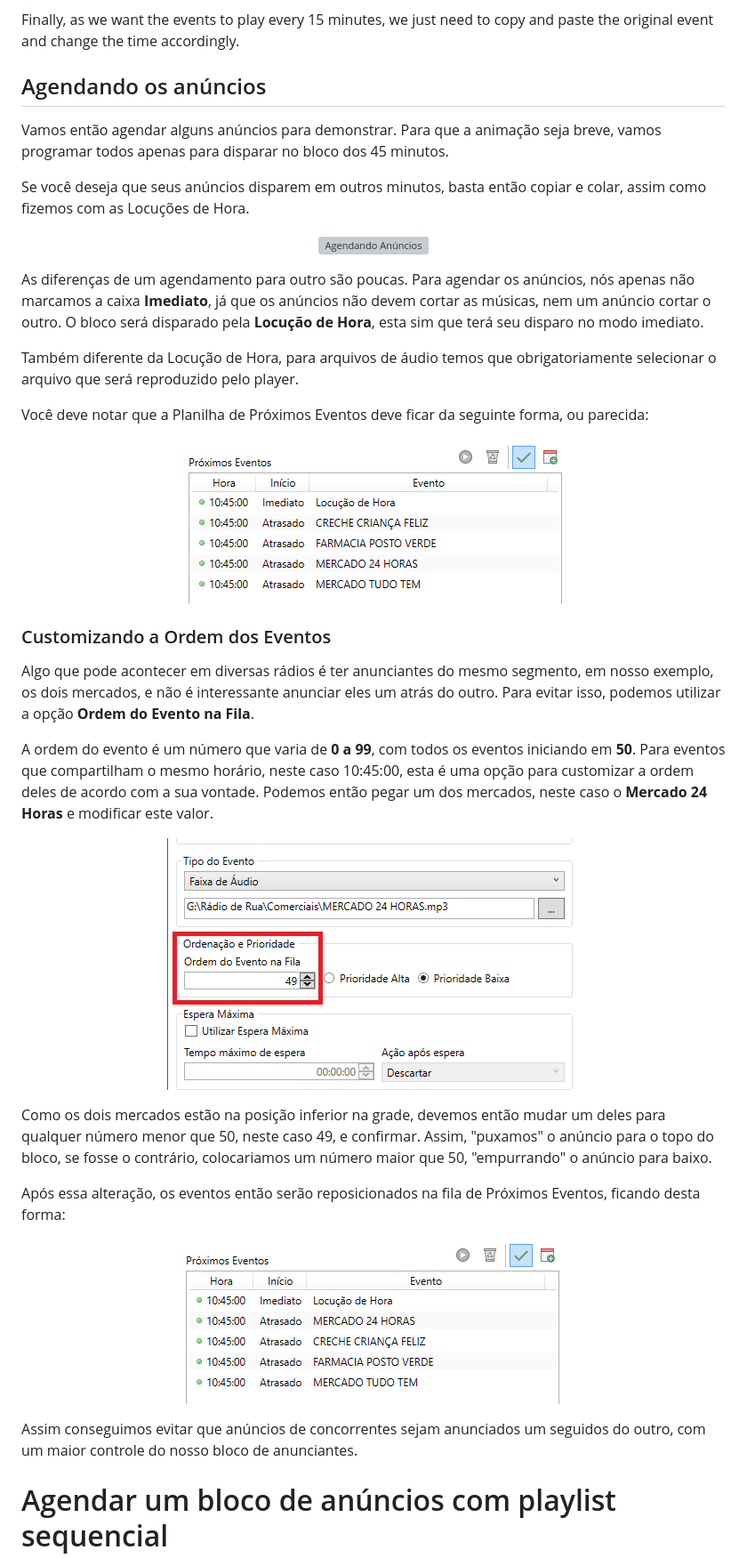
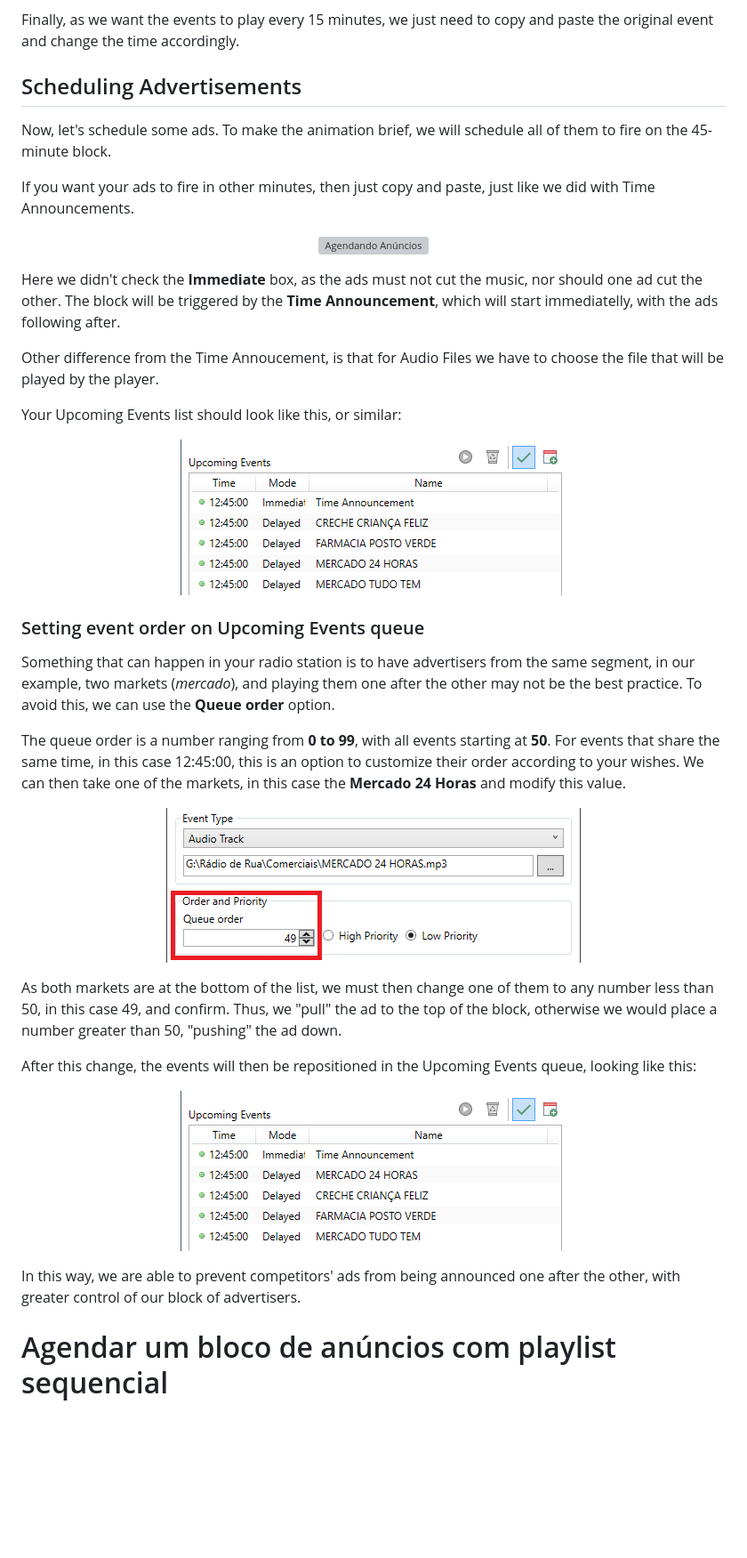
Before and after one commit to ocarolino/SalamandraRadio, a Markdown page: Docs/Getting Started.md, the part around the change. Shown: that part at 89% size. GitHub-like rendering; pictures changed too: Docs/Images/EventWindow_Order.png, Docs/Images/UpcomingEventOrder1.png, Docs/Images/UpcomingEventOrder2.png; blank space fills up the shorter version; grey boxes are pictures that could not be loaded.

Commit message:
Seção 'Scheduling Advertisements'

```diff
--- a/Docs/Getting Started.md
+++ b/Docs/Getting Started.md
@@ -118,45 +118,45 @@ After that, we just need to set the **Event Type**. For time announcements, we s
 
 Finally, as we want the events to play every 15 minutes, we just need to copy and paste the original event and change the time accordingly.
 
-## Agendando os anúncios
+## Scheduling Advertisements
 
-Vamos então agendar alguns anúncios para demonstrar. Para que a animação seja breve, vamos programar todos apenas para disparar no bloco dos 45 minutos.
+Now, let's schedule some ads. To make the animation brief, we will schedule all of them to fire on the 45-minute block.
 
-Se você deseja que seus anúncios disparem em outros minutos, basta então copiar e colar, assim como fizemos com as Locuções de Hora.
+If you want your ads to fire in other minutes, then just copy and paste, just like we did with Time Announcements.
 
 <p align="center">
 	<img src="Images/SchedulingAds.webp" alt="Agendando Anúncios"/>
 </p>
 
-As diferenças de um agendamento para outro são poucas. Para agendar os anúncios, nós apenas não marcamos a caixa **Imediato**, já que os anúncios não devem cortar as músicas, nem um anúncio cortar o outro. O bloco será disparado pela **Locução de Hora**, esta sim que terá seu disparo no modo imediato.
+Here we didn't check the **Immediate** box, as the ads must not cut the music, nor should one ad cut the other. The block will be triggered by the **Time Announcement**, which will start immediatelly, with the ads following after.
 
-Também diferente da Locução de Hora, para arquivos de áudio temos que obrigatoriamente selecionar o arquivo que será reproduzido pelo player.
+Other difference from the Time Annoucement, is that for Audio Files we have to choose the file that will be played by the player.
 
-Você deve notar que a Planilha de Próximos Eventos deve ficar da seguinte forma, ou parecida:
+Your Upcoming Events list should look like this, or similar:
 
 <p align="center">
 	<img src="Images/UpcomingEventOrder1.png" alt="Próximos Eventos - Sem Ordenação"/>
 </p>
 
-### Customizando a Ordem dos Eventos
+### Setting event order on Upcoming Events queue
 
-Algo que pode acontecer em diversas rádios é ter anunciantes do mesmo segmento, em nosso exemplo, os dois mercados, e não é interessante anunciar eles um atrás do outro. Para evitar isso, podemos utilizar a opção **Ordem do Evento na Fila**.
+Something that can happen in your radio station is to have advertisers from the same segment, in our example, two markets (*mercado*), and playing them one after the other may not be the best practice. To avoid this, we can use the **Queue order** option.
 
-A ordem do evento é um número que varia de **0 a 99**, com todos os eventos iniciando em **50**. Para eventos que compartilham o mesmo horário, neste caso 10:45:00, esta é uma opção para customizar a ordem deles de acordo com a sua vontade. Podemos então pegar um dos mercados, neste caso o **Mercado 24 Horas** e modificar este valor.
+The queue order is a number ranging from **0 to 99**, with all events starting at **50**. For events that share the same time, in this case 12:45:00, this is an option to customize their order according to your wishes. We can then take one of the markets, in this case the **Mercado 24 Horas** and modify this value.
 
 <p align="center">
 	<img src="Images/EventWindow_Order.png" alt="Ordenação do Evento"/>
 </p>
 
- Como os dois mercados estão na posição inferior na grade, devemos então mudar um deles para qualquer número menor que 50, neste caso 49, e confirmar. Assim, "puxamos" o anúncio para o topo do bloco, se fosse o contrário, colocariamos um número maior que 50, "empurrando" o anúncio para baixo.
+As both markets are at the bottom of the list, we must then change one of them to any number less than 50, in this case 49, and confirm. Thus, we "pull" the ad to the top of the block, otherwise we would place a number greater than 50, "pushing" the ad down.
 
-Após essa alteração, os eventos então serão reposicionados na fila de Próximos Eventos, ficando desta forma:
+After this change, the events will then be repositioned in the Upcoming Events queue, looking like this:
 
 <p align="center">
 	<img src="Images/UpcomingEventOrder2.png" alt="Próximos Eventos - Pós Ordenação"/>
 </p>
 
-Assim conseguimos evitar que anúncios de concorrentes sejam anunciados um seguidos do outro, com um maior controle do nosso bloco de anunciantes.
+In this way, we are able to prevent competitors' ads from being announced one after the other, with greater control of our block of advertisers.
 
 # Agendar um bloco de anúncios com playlist sequencial
 
```
Also changed, not shown: 1 other file.
